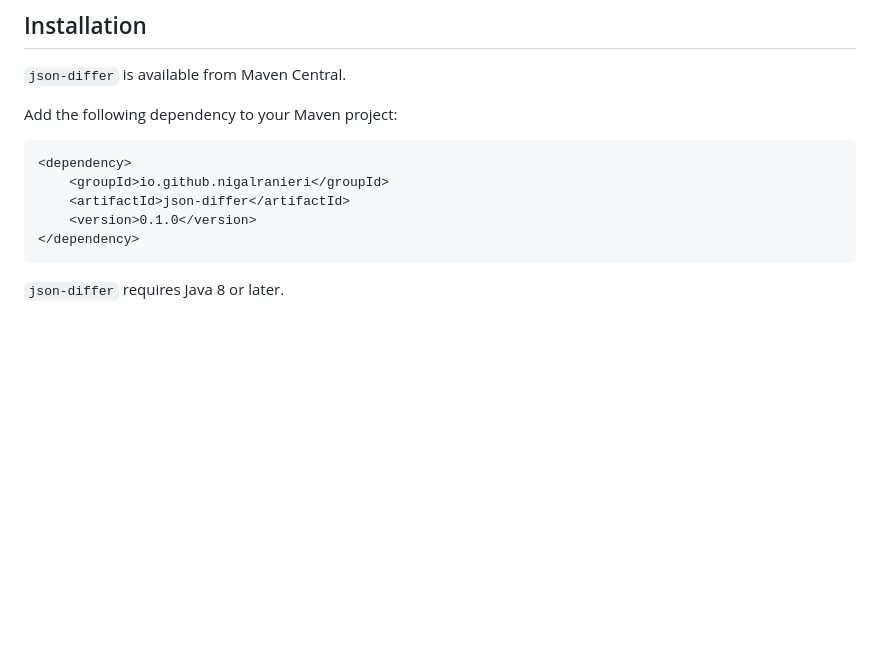
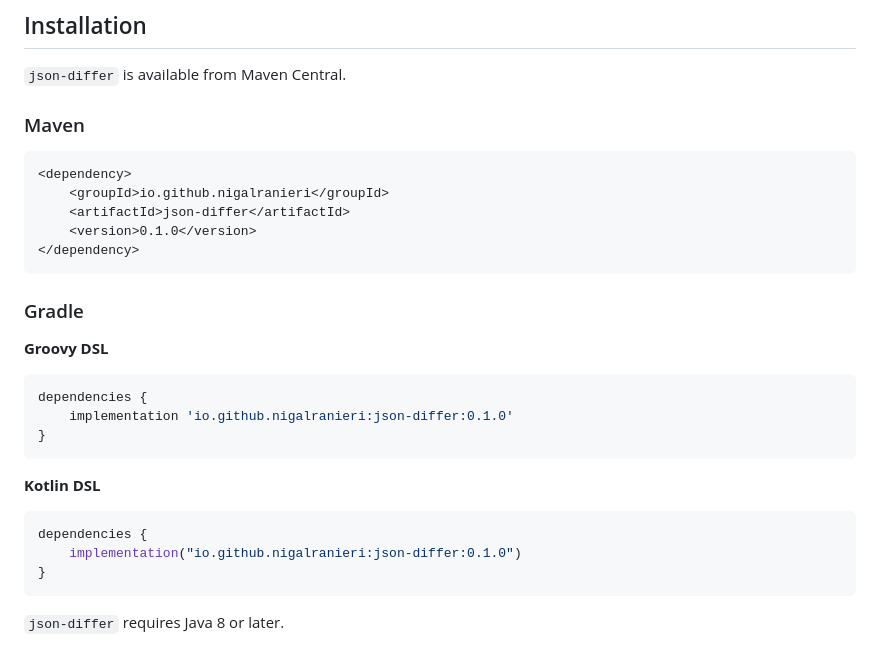
Before and after one commit to NigalRanieri/json-differ, a Markdown page: README.md, the part around the change. GitHub-like rendering; blank space fills up the shorter version.

Commit message:
add Gradle installation instructions

````diff
--- a/README.md
+++ b/README.md
@@ -31,7 +31,7 @@ It is strict by default, while allowing comparison behavior to be customized whe
 
 `json-differ` is available from Maven Central.
 
-Add the following dependency to your Maven project:
+### Maven
 
 ```xml
 <dependency>
@@ -39,6 +39,24 @@ Add the following dependency to your Maven project:
     <artifactId>json-differ</artifactId>
     <version>0.1.0</version>
 </dependency>
+```
+
+### Gradle
+
+**Groovy DSL**
+
+```groovy
+dependencies {
+    implementation 'io.github.nigalranieri:json-differ:0.1.0'
+}
+```
+
+**Kotlin DSL**
+
+```kotlin
+dependencies {
+    implementation("io.github.nigalranieri:json-differ:0.1.0")
+}
 ```
 
 `json-differ` requires Java 8 or later.
````
